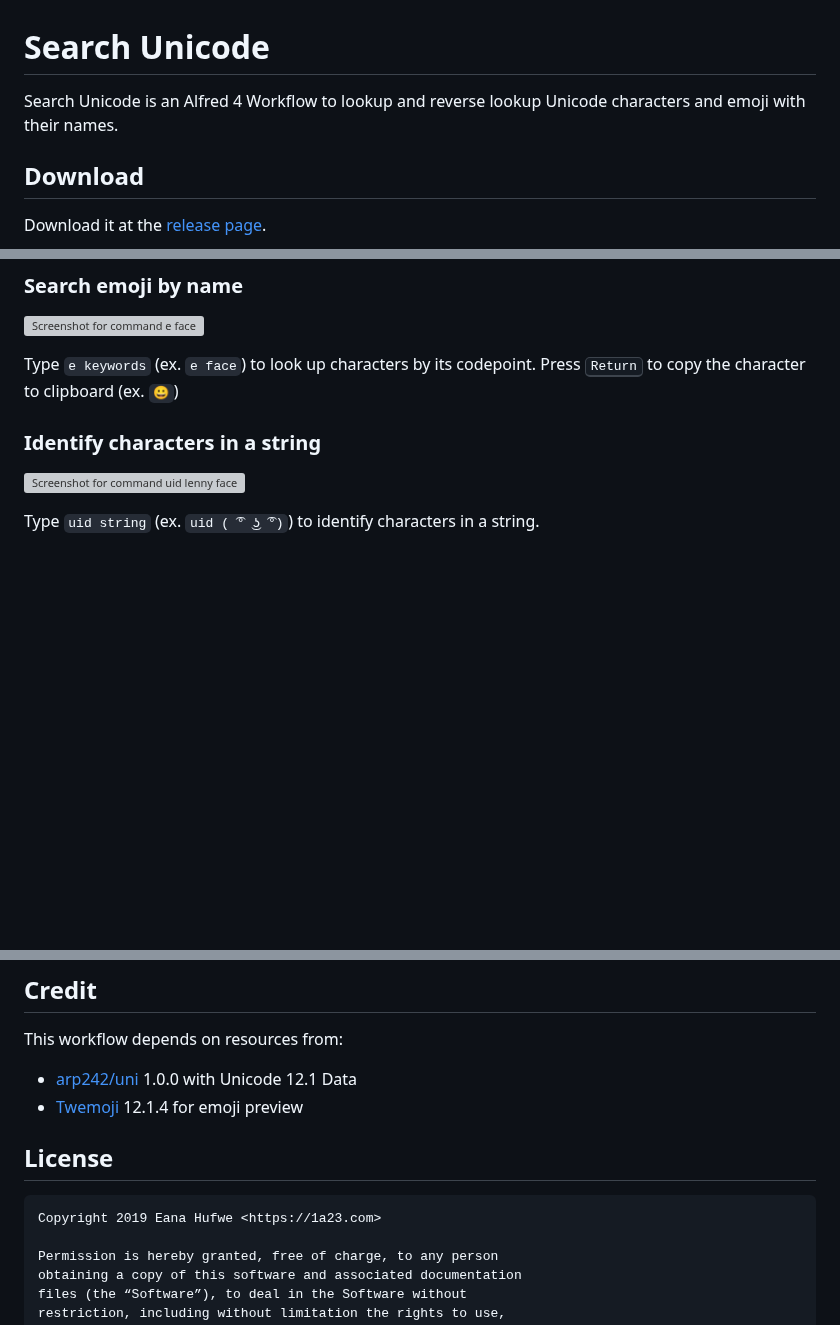
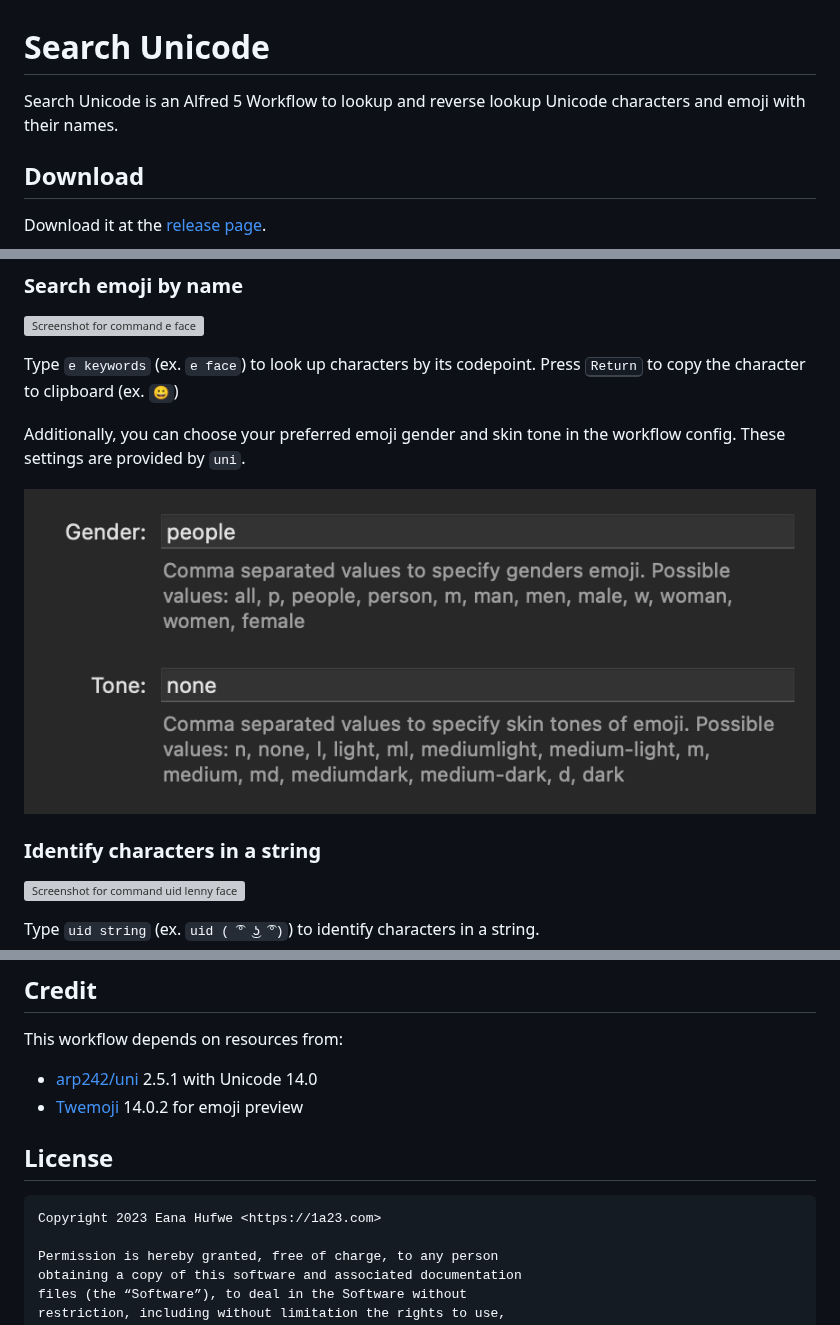
Before and after one commit to blueset/alfred-search-unicode, a Markdown page: README.md, 3 parts joined by grey strips. Rendered like a GitHub page; pictures changed too: images/e_config.png (added); blank space fills up the shorter version; grey boxes are pictures that could not be loaded.

Commit message:
Update dependencies, add gender/tone options. Fixes #4

````diff
--- a/README.md
+++ b/README.md
@@ -1,6 +1,6 @@
 # Search Unicode
 
-Search Unicode is an Alfred 4 Workflow to lookup and reverse lookup Unicode characters and emoji with their names.
+Search Unicode is an Alfred 5 Workflow to lookup and reverse lookup Unicode characters and emoji with their names.
 
 ## Download
 
@@ -56,6 +56,10 @@ The same 3 options apply here too.
 
 Type `e keywords` (ex. `e face`) to look up characters by its codepoint. Press <kbd>Return</kbd> to copy the character to clipboard (ex. `😀`)
 
+Additionally, you can choose your preferred emoji gender and skin tone in the workflow config. These settings are provided by `uni`.
+
+![Screenshot of workflow config for gender and skintones](images/e_config.png)
+
 ### Identify characters in a string
 
 ![Screenshot for command uid lenny face](images/uid_lenny.png)
@@ -75,8 +79,8 @@ For the following rows that identifies each individual characters:
 
 This workflow depends on resources from:
 
-- [arp242/uni] 1.0.0 with Unicode 12.1 Data
-- [Twemoji] 12.1.4 for emoji preview
+- [arp242/uni] 2.5.1 with Unicode 14.0
+- [Twemoji] 14.0.2 for emoji preview
 
 [arp242/uni]: https://github.com/arp242/uni
 [Twemoji]: https://twemoji.twitter.com/
@@ -84,7 +88,7 @@ This workflow depends on resources from:
 ## License
 
 ```plain
-Copyright 2019 Eana Hufwe <https://1a23.com>
+Copyright 2023 Eana Hufwe <https://1a23.com>
 
 Permission is hereby granted, free of charge, to any person
 obtaining a copy of this software and associated documentation
````
Also changed, not shown: 6 other files.
